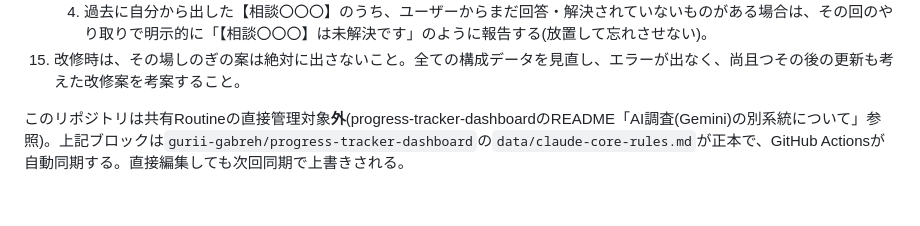
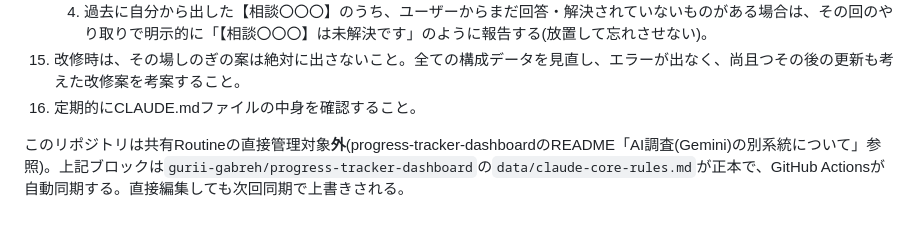
Before and after one commit to gurii-gabreh/ai-research-radar, a Markdown page: CLAUDE.md, the part around the change. Drawn GitHub-style.

Commit message:
chore: sync CLAUDE.md core rules from progress-tracker-dashboard [automated]

```diff
--- a/CLAUDE.md
+++ b/CLAUDE.md
@@ -45,6 +45,7 @@
     3. 実装・調査など時間のかかる処理を行う場合は、着手時に【処理開始〇〇〇】、完了時に同じ番号で【処理完了〇〇〇】を示し、今どの段階かを分かりやすくする(番号は処理ごとの通し番号で、開始と完了は同じ番号を使う)。
     4. 過去に自分から出した【相談〇〇〇】のうち、ユーザーからまだ回答・解決されていないものがある場合は、その回のやり取りで明示的に「【相談〇〇〇】は未解決です」のように報告する(放置して忘れさせない)。
 15. 改修時は、その場しのぎの案は絶対に出さないこと。全ての構成データを見直し、エラーが出なく、尚且つその後の更新も考えた改修案を考案すること。
+16. 定期的にCLAUDE.mdファイルの中身を確認すること。
 <!-- CORE-RULES:END -->
 
 このリポジトリは共有Routineの直接管理対象**外**(progress-tracker-dashboardのREADME「AI調査(Gemini)の別系統について」参照)。上記ブロックは`gurii-gabreh/progress-tracker-dashboard`の`data/claude-core-rules.md`が正本で、GitHub Actionsが自動同期する。直接編集しても次回同期で上書きされる。
```
